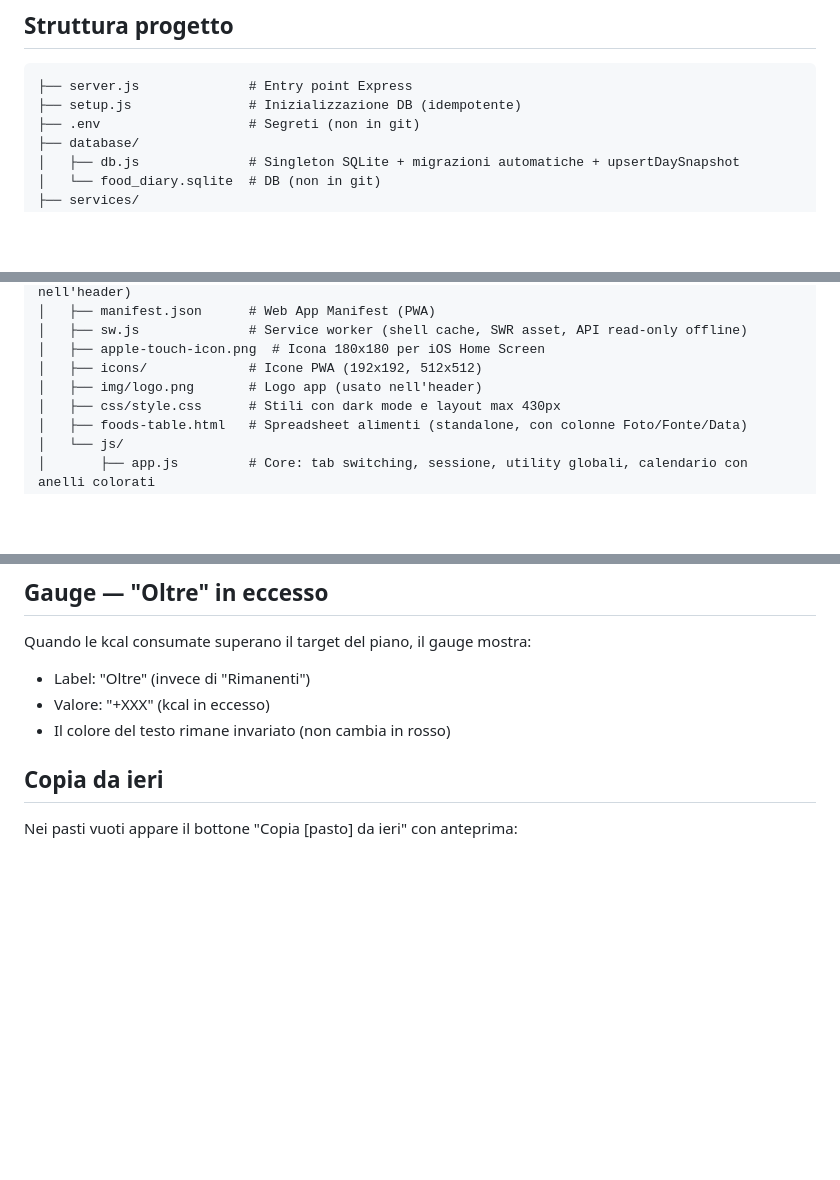
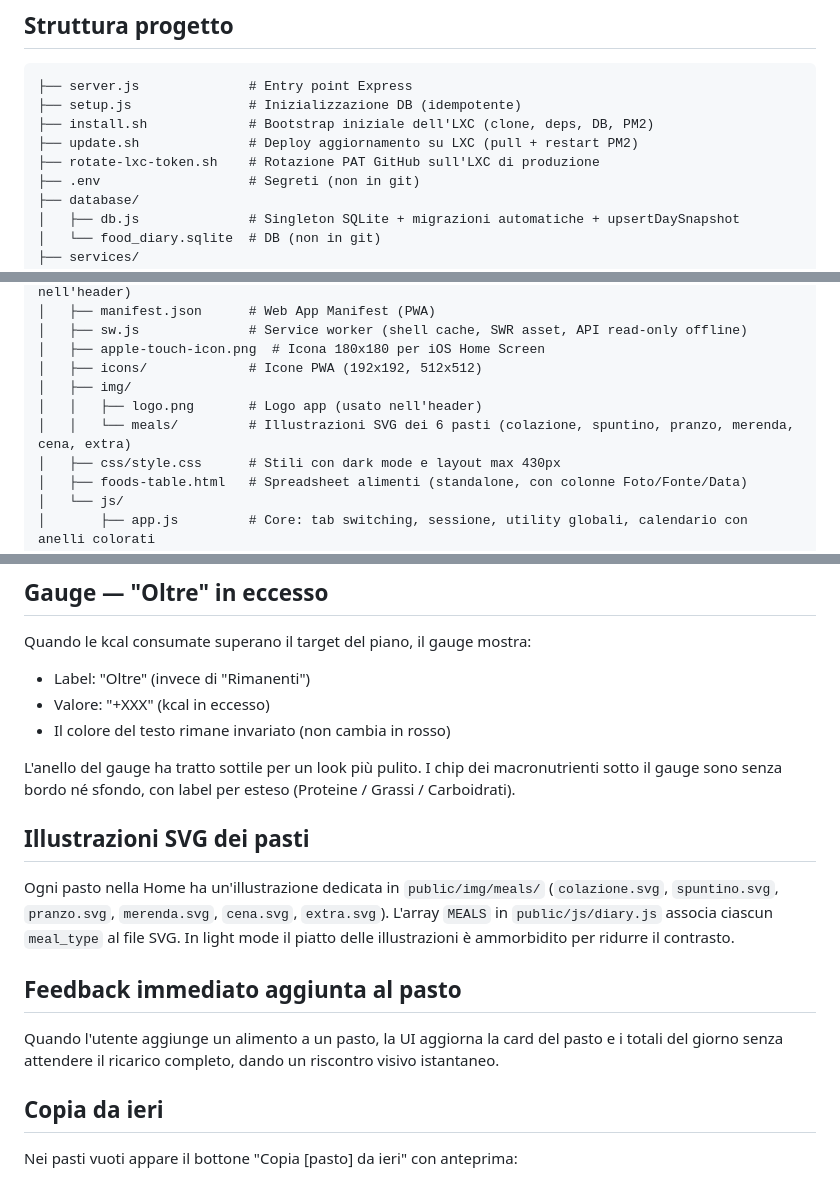
Before and after one commit to alexpani/diario-alimentare, a Markdown page: CLAUDE.md, 3 parts joined by grey strips. Rendered like a GitHub page; blank space fills up the shorter version.

````diff
--- a/CLAUDE.md
+++ b/CLAUDE.md
@@ -30,6 +30,9 @@ node update_plans_kcal.js  # aggiorna kcal piani su TDEE personale
 ```
 ├── server.js              # Entry point Express
 ├── setup.js               # Inizializzazione DB (idempotente)
+├── install.sh             # Bootstrap iniziale dell'LXC (clone, deps, DB, PM2)
+├── update.sh              # Deploy aggiornamento su LXC (pull + restart PM2)
+├── rotate-lxc-token.sh    # Rotazione PAT GitHub sull'LXC di produzione
 ├── .env                   # Segreti (non in git)
 ├── database/
 │   ├── db.js              # Singleton SQLite + migrazioni automatiche + upsertDaySnapshot
@@ -48,7 +51,9 @@ node update_plans_kcal.js  # aggiorna kcal piani su TDEE personale
 │   ├── sw.js              # Service worker (shell cache, SWR asset, API read-only offline)
 │   ├── apple-touch-icon.png  # Icona 180x180 per iOS Home Screen
 │   ├── icons/             # Icone PWA (192x192, 512x512)
-│   ├── img/logo.png       # Logo app (usato nell'header)
+│   ├── img/
+│   │   ├── logo.png       # Logo app (usato nell'header)
+│   │   └── meals/         # Illustrazioni SVG dei 6 pasti (colazione, spuntino, pranzo, merenda, cena, extra)
 │   ├── css/style.css      # Stili con dark mode e layout max 430px
 │   ├── foods-table.html   # Spreadsheet alimenti (standalone, con colonne Foto/Fonte/Data)
 │   └── js/
@@ -157,6 +162,16 @@ Quando le kcal consumate superano il target del piano, il gauge mostra:
 - Label: "Oltre" (invece di "Rimanenti")
 - Valore: "+XXX" (kcal in eccesso)
 - Il colore del testo rimane invariato (non cambia in rosso)
+
+L'anello del gauge ha tratto sottile per un look più pulito. I chip dei macronutrienti sotto il gauge sono senza bordo né sfondo, con label per esteso (Proteine / Grassi / Carboidrati).
+
+## Illustrazioni SVG dei pasti
+
+Ogni pasto nella Home ha un'illustrazione dedicata in `public/img/meals/` (`colazione.svg`, `spuntino.svg`, `pranzo.svg`, `merenda.svg`, `cena.svg`, `extra.svg`). L'array `MEALS` in `public/js/diary.js` associa ciascun `meal_type` al file SVG. In light mode il piatto delle illustrazioni è ammorbidito per ridurre il contrasto.
+
+## Feedback immediato aggiunta al pasto
+
+Quando l'utente aggiunge un alimento a un pasto, la UI aggiorna la card del pasto e i totali del giorno senza attendere il ricarico completo, dando un riscontro visivo istantaneo.
 
 ## Copia da ieri
 
````
Also changed, not shown: other parts of CLAUDE.md (+1 -1 lines), README.md (+10 -2 lines).
